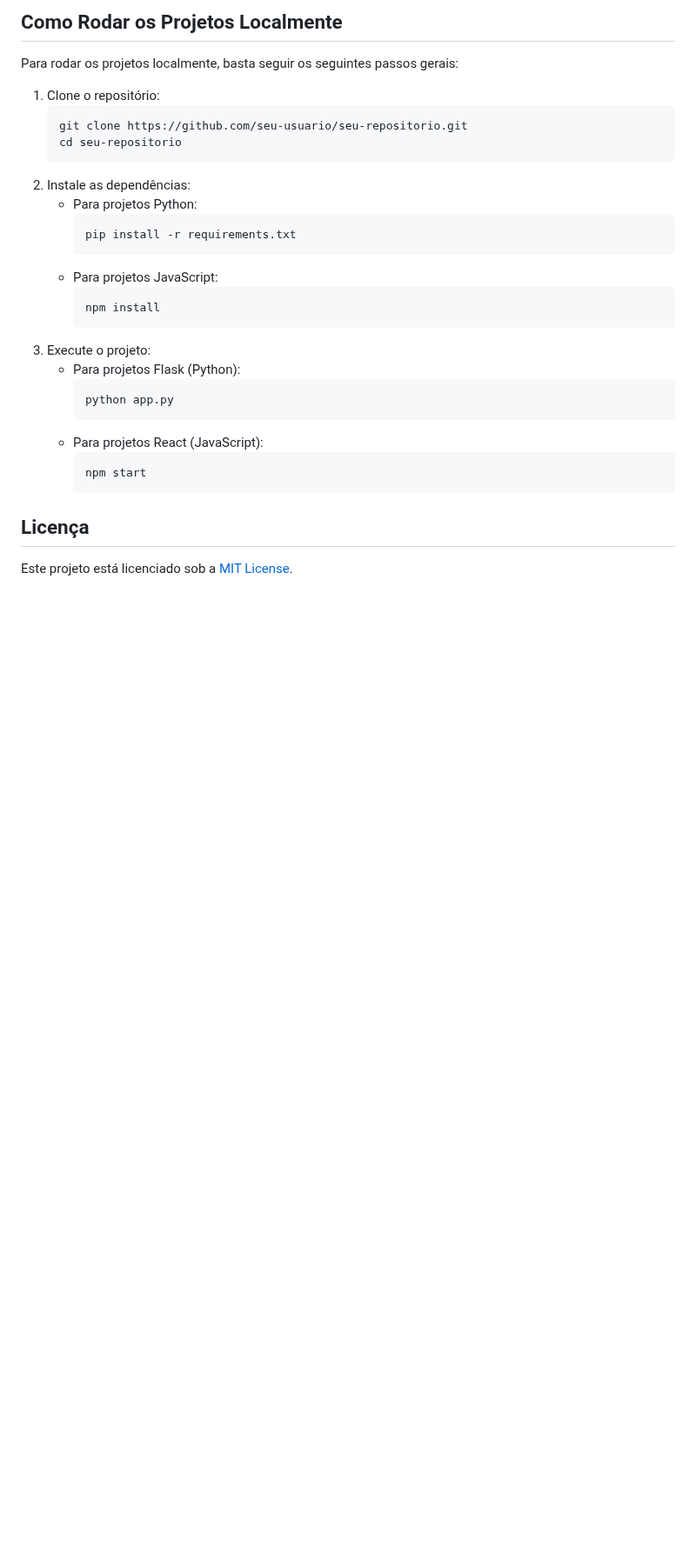
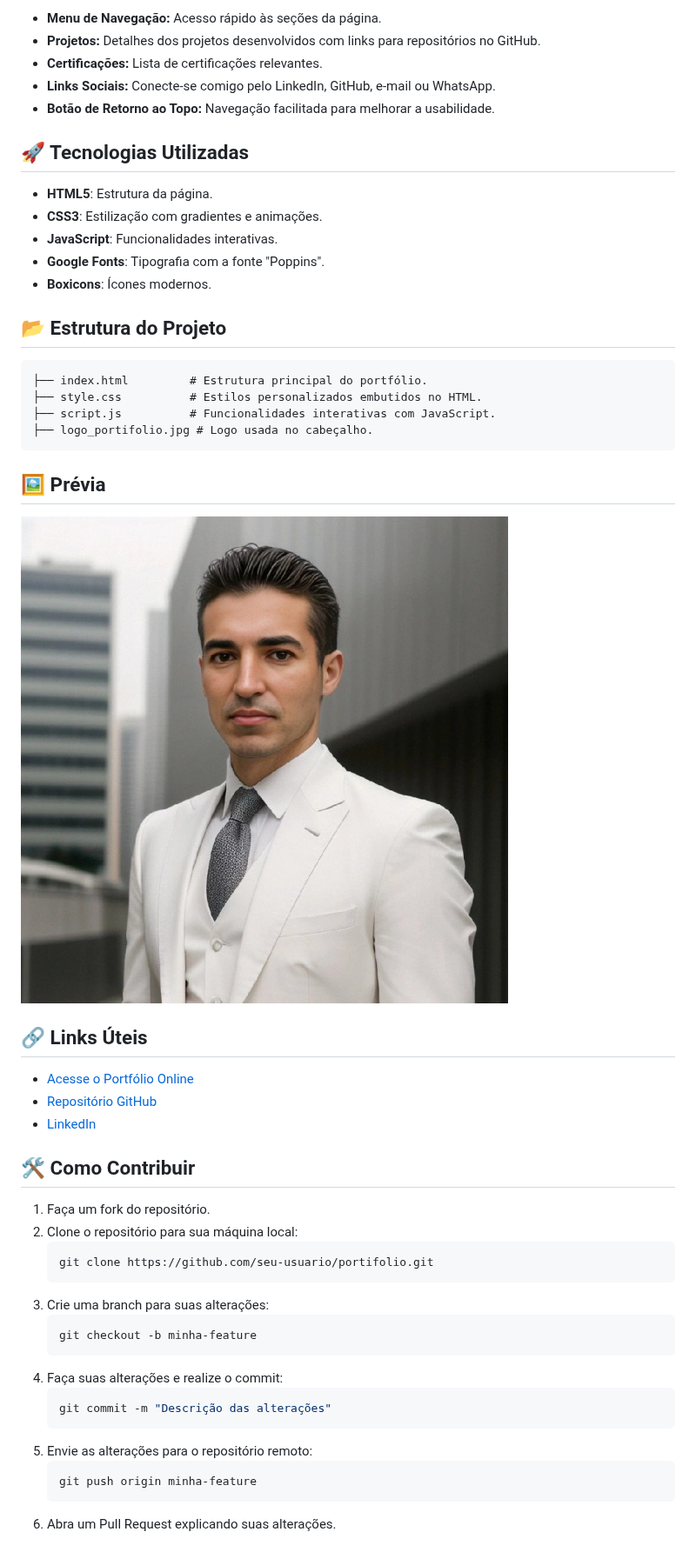
Before and after one commit to Foxactive1/innovaideia.github.io, a Markdown page: redme.md, the part around one of its changes. Shown at 87% size. Drawn GitHub-style; blank space fills up the shorter version.

````diff
--- a/redme.md
+++ b/redme.md
@@ -75,30 +20,55 @@ Este repositório contém o portfólio de Dione Castro Alves, apresentando algun
 
-## Como Rodar os Projetos Localmente
-Para rodar os projetos localmente, basta seguir os seguintes passos gerais:
+- **Menu de Navegação:** Acesso rápido às seções da página.
+- **Projetos:** Detalhes dos projetos desenvolvidos com links para repositórios no GitHub.
+- **Certificações:** Lista de certificações relevantes.
+- **Links Sociais:** Conecte-se comigo pelo LinkedIn, GitHub, e-mail ou WhatsApp.
+- **Botão de Retorno ao Topo:** Navegação facilitada para melhorar a usabilidade.
 
-1. Clone o repositório:
-    ```bash
-    git clone https://github.com/seu-usuario/seu-repositorio.git
-    cd seu-repositorio
-    ```
-2. Instale as dependências:
-    - Para projetos Python:
-      ```bash
-      pip install -r requirements.txt
-      ```
-    - Para projetos JavaScript:
-      ```bash
-      npm install
-      ```
-3. Execute o projeto:
-    - Para projetos Flask (Python):
-      ```bash
-      python app.py
-      ```
-    - Para projetos React (JavaScript):
-      ```bash
-      npm start
-      ```
+## 🚀 Tecnologias Utilizadas
 
-## Licença
-Este projeto está licenciado sob a [MIT License](LICENSE).
+- **HTML5**: Estrutura da página.
+- **CSS3**: Estilização com gradientes e animações.
+- **JavaScript**: Funcionalidades interativas.
+- **Google Fonts**: Tipografia com a fonte "Poppins".
+- **Boxicons**: Ícones modernos.
+
+## 📂 Estrutura do Projeto
+
+```plaintext
+├── index.html         # Estrutura principal do portfólio.
+├── style.css          # Estilos personalizados embutidos no HTML.
+├── script.js          # Funcionalidades interativas com JavaScript.
+├── logo_portifolio.jpg # Logo usada no cabeçalho.
+```
+
+## 🖼️ Prévia
+
+![Portfólio Dione Castro Alves](logo_portifolio.jpg)
+
+## 🔗 Links Úteis
+
+- [Acesse o Portfólio Online](https://innovaideia-github-io.vercel.app)
+- [Repositório GitHub](https://github.com/Foxactive1)
+- [LinkedIn](https://www.linkedin.com/in/innovaideia2023)
+
+## 🛠️ Como Contribuir
+
+1. Faça um fork do repositório.
+2. Clone o repositório para sua máquina local:
+   ```bash
+   git clone https://github.com/seu-usuario/portifolio.git
+   ```
+3. Crie uma branch para suas alterações:
+   ```bash
+   git checkout -b minha-feature
+   ```
+4. Faça suas alterações e realize o commit:
+   ```bash
+   git commit -m "Descrição das alterações"
+   ```
+5. Envie as alterações para o repositório remoto:
+   ```bash
+   git push origin minha-feature
+   ```
+6. Abra um Pull Request explicando suas alterações.
+
````
Also changed, not shown: other parts of redme.md (+23 -68 lines).
